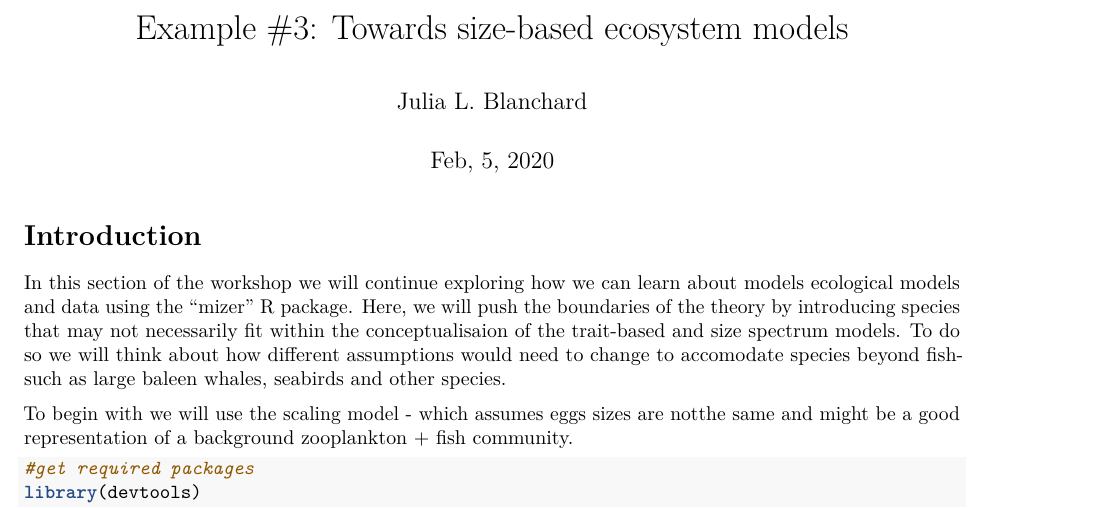
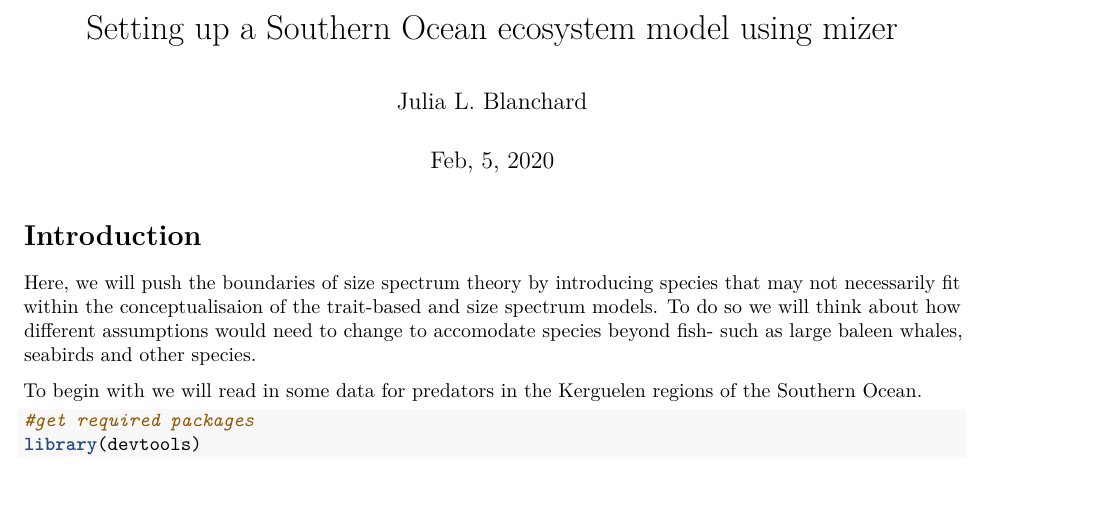
Before and after one commit to juliablanchard/southern-ocean-model, an R Markdown document (setupModel.Rmd): part of page 1 of 10, cut at the place of the change, the shorter picture padded with empty space. Rendered offline with R 4.5, knitr and Pandoc, then LaTeX, with nearby package versions; some code elsewhere in the file could not run offline.

Commit message:
changing files

````diff
--- a/toyexample3.Rmd
+++ b/setupModel.Rmd
@@ -1,5 +1,5 @@
 ---
-title: "Example #3: Towards size-based ecosystem models"
+title: "Setting up a Southern Ocean ecosystem model using mizer"
 author: Julia L. Blanchard
 date: Feb, 5, 2020
 place: Horbart
@@ -11,10 +11,9 @@ output:
 
 # Introduction
 
-In this section of the workshop we will continue exploring how we can learn about models ecological models and data using the "mizer" R package. Here, we will push the boundaries of the theory by introducing species that may not necessarily fit within  the conceptualisaion of the trait-based and size spectrum models. To do so we will think about how different assumptions would need to change to accomodate species beyond fish- such as large baleen whales, seabirds and other species.
+Here, we will push the boundaries of size spectrum theory by introducing species that may not necessarily fit within  the conceptualisaion of the trait-based and size spectrum models. To do so we will think about how different assumptions would need to change to accomodate species beyond fish- such as large baleen whales, seabirds and other species.
 
-To begin with we will use the scaling model - which assumes eggs sizes are notthe same and might be a good representation of a background zooplankton + fish community.
-
+To begin with we will read in some data for predators in the Kerguelen regions of the Southern Ocean.
 
 ```{r}
 #get required packages
````
Also changed, not shown: 2 other files.
